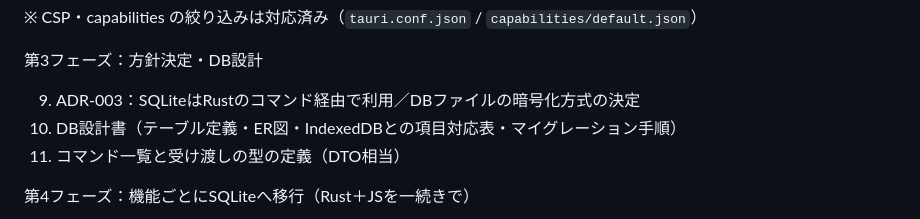
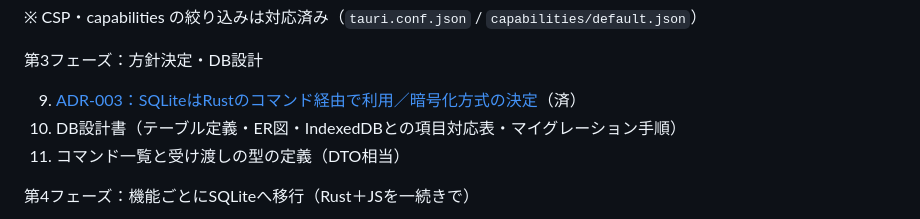
Before and after one commit to masalog/care-doc-lib, a Markdown page: README.md, the part around the change. GitHub-like rendering.

Commit message:
add link to ADR-003 in README.md

```diff
--- a/README.md
+++ b/README.md
@@ -67,7 +67,7 @@ SQLite
 
 第3フェーズ：方針決定・DB設計
 
-09. ADR-003：SQLiteはRustのコマンド経由で利用／DBファイルの暗号化方式の決定
+09. [ADR-003：SQLiteはRustのコマンド経由で利用／暗号化方式の決定](docs/adr/ADR-003-sqlite-access-encryption.md)（済）
 10. DB設計書（テーブル定義・ER図・IndexedDBとの項目対応表・マイグレーション手順）
 11. コマンド一覧と受け渡しの型の定義（DTO相当）
 
```
